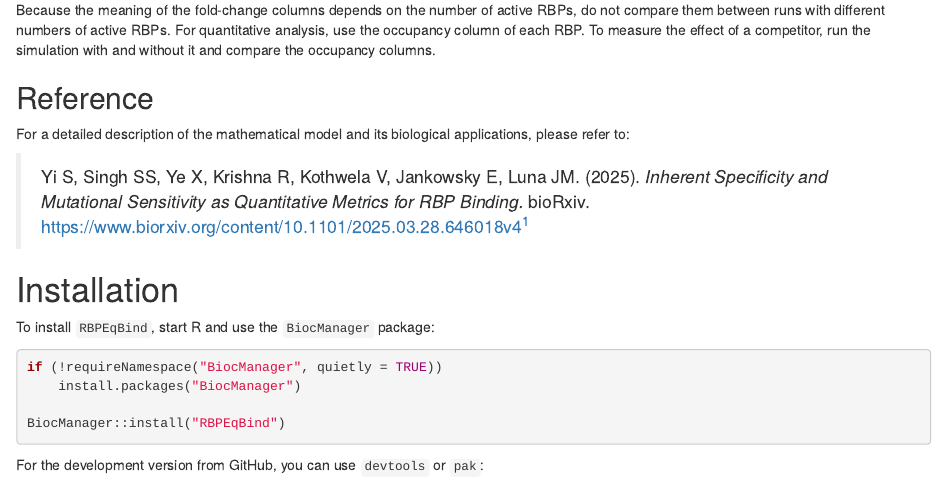
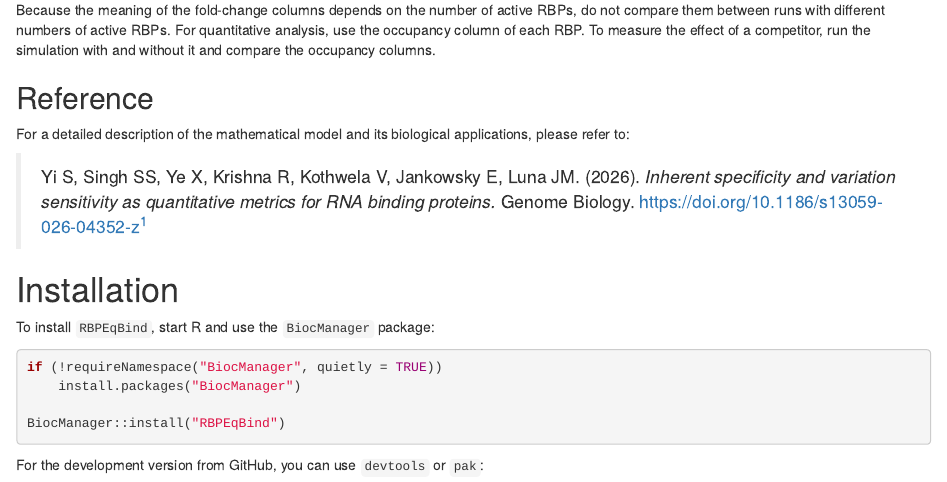
Before and after one commit to S00NYI/RBPEqBind, an R Markdown document (vignettes/RBPEqBind-intro.Rmd): the page in a window 1100 px wide, from 1900 px down. Rendered offline with R 4.5, knitr and Pandoc, with nearby package versions; drawn as R Markdown's standard HTML page in place of the format the file asks for; code that draws random numbers runs with fixed seeds of ours; some code elsewhere in the file could not run offline.

Commit message:
Cite the Genome Biology article instead of the bioRxiv preprint
The paper is published in Genome Biology (doi:10.1186/s13059-026-04352-z)
with a new title. Update inst/CITATION, the package help page, the
README, the vignette, the extdata script comment and NEWS. The journal
has not assigned a volume or article number yet.

Co-Authored-By: Claude Opus 5.5 <noreply@anthropic.com>

```diff
--- a/vignettes/RBPEqBind-intro.Rmd
+++ b/vignettes/RBPEqBind-intro.Rmd
@@ -138,9 +138,9 @@
 For a detailed description of the mathematical model and its biological applications,
 please refer to:
 
-> Yi S, Singh SS, Ye X, Krishna R, Kothwela V, Jankowsky E, Luna JM. (2025).
-> *Inherent Specificity and Mutational Sensitivity as Quantitative Metrics for RBP Binding.*
-> bioRxiv. https://www.biorxiv.org/content/10.1101/2025.03.28.646018v4[^fig4g]
+> Yi S, Singh SS, Ye X, Krishna R, Kothwela V, Jankowsky E, Luna JM. (2026).
+> *Inherent specificity and variation sensitivity as quantitative metrics for RNA binding proteins.*
+> Genome Biology. https://doi.org/10.1186/s13059-026-04352-z[^fig4g]
 
 [^fig4g]: The simulation results in this manuscript were made with
     RBPEqBind 0.99.0. Later versions give numerically different results, but
```
Also changed, not shown: NEWS.md (+3 -0 lines), R/RBPEqBind-package.R (+3 -3 lines), inst/scripts/get_extdata.R (+3 -2 lines), README.md, 2 other files.
